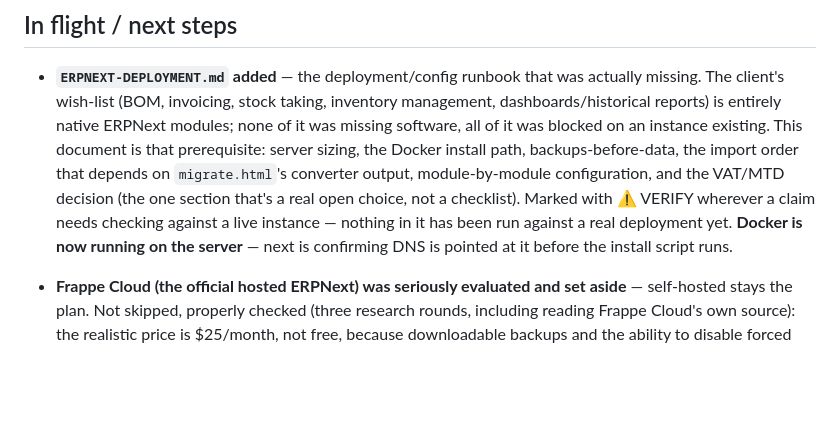
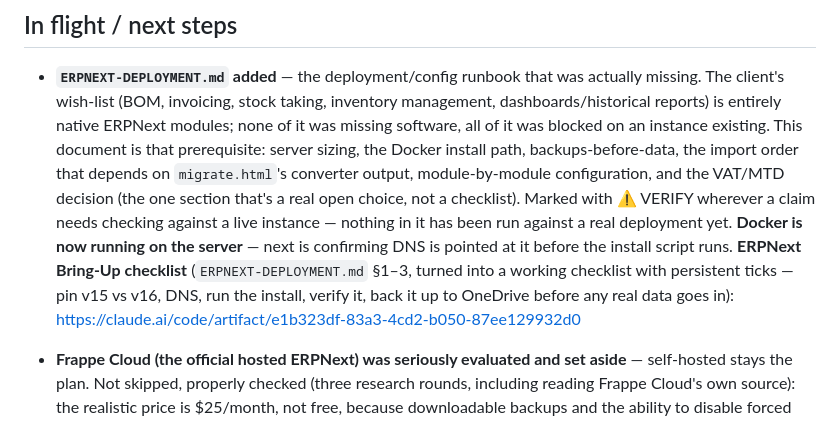
Before and after one commit to mcfearless75/atrium-accounts, a Markdown page: PROJECT-STATE.md, the part around the change. GitHub-like rendering; blank space fills up the shorter version.

Commit message:
Link the ERPNext Bring-Up checklist from PROJECT-STATE.md (#14)
Points at the interactive artifact turning ERPNEXT-DEPLOYMENT.md §1-3
into a working checklist (version pin, DNS, install, verify, OneDrive
backups) so it's discoverable from the project state doc, not just chat.


Claude-Session: https://claude.ai/code/session_01Ci9H5Xe82tekLTwyjPCoRe

Co-authored-by: Claude <noreply@anthropic.com>

```diff
--- a/PROJECT-STATE.md
+++ b/PROJECT-STATE.md
@@ -140,6 +140,10 @@ if `atrium-accounts` is refused. Live URLs are now
   Marked with ⚠ VERIFY wherever a claim needs checking against a live instance — nothing
   in it has been run against a real deployment yet. **Docker is now running on the
   server** — next is confirming DNS is pointed at it before the install script runs.
+  **ERPNext Bring-Up checklist** (`ERPNEXT-DEPLOYMENT.md` §1–3, turned into a working
+  checklist with persistent ticks — pin v15 vs v16, DNS, run the install, verify it, back
+  it up to OneDrive before any real data goes in):
+  https://claude.ai/code/artifact/e1b323df-83a3-4cd2-b050-87ee129932d0
 - **Frappe Cloud (the official hosted ERPNext) was seriously evaluated and set aside** —
   self-hosted stays the plan. Not skipped, properly checked (three research rounds,
   including reading Frappe Cloud's own source): the realistic price is $25/month, not
```
